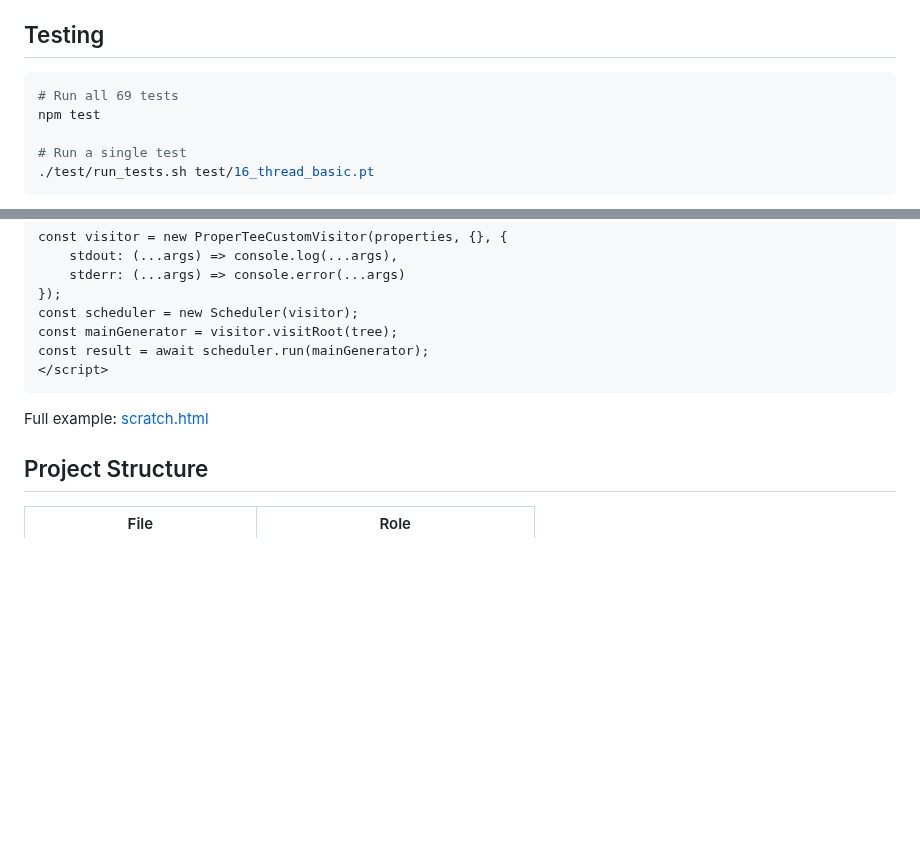
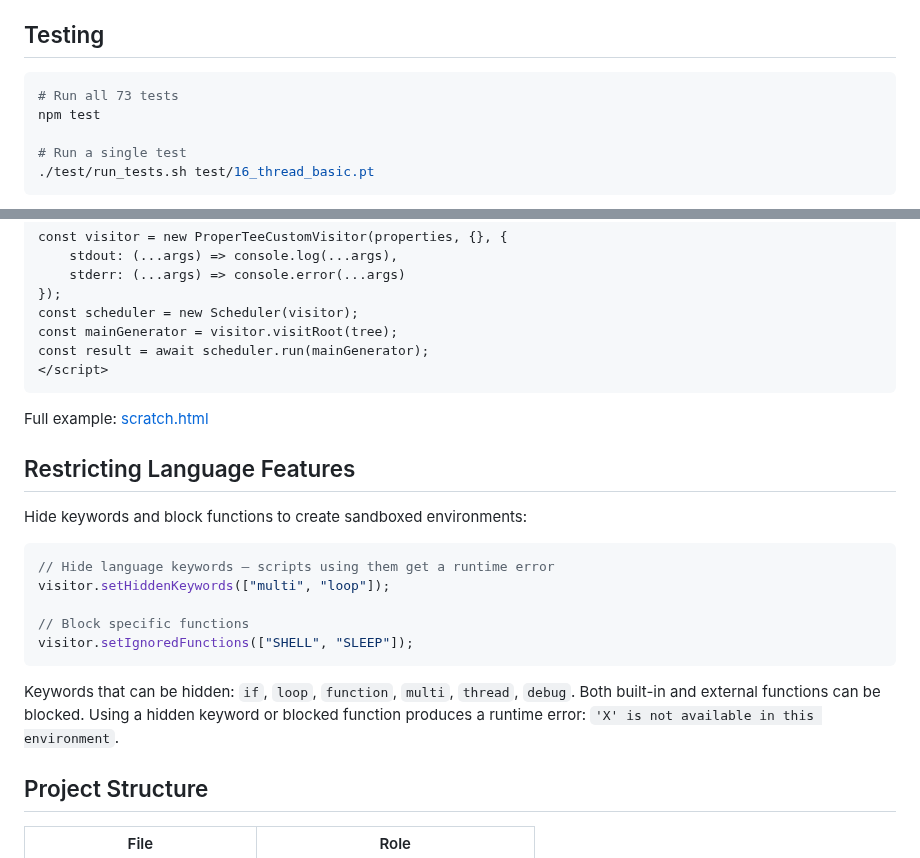
Before and after one commit to flatide/propertee-js, a Markdown page: README.md, 2 parts joined by grey strips. GitHub-like rendering; blank space fills up the shorter version.

Commit message:
Add language feature restrictions to README, update test count
Co-Authored-By: Claude Opus 4.6 <noreply@anthropic.com>

````diff
--- a/README.md
+++ b/README.md
@@ -88,7 +88,7 @@ Prerequisites: [antlr4 CLI](https://www.antlr.org/) (`brew install antlr` on mac
 ## Testing
 
 ```bash
-# Run all 69 tests
+# Run all 73 tests
 npm test
 
 # Run a single test
@@ -128,6 +128,20 @@ const result = await scheduler.run(mainGenerator);
 
 Full example: [scratch.html](https://github.com/flatide/propertee-js/blob/main/docs/dist/scratch.html)
 
+## Restricting Language Features
+
+Hide keywords and block functions to create sandboxed environments:
+
+```javascript
+// Hide language keywords — scripts using them get a runtime error
+visitor.setHiddenKeywords(["multi", "loop"]);
+
+// Block specific functions
+visitor.setIgnoredFunctions(["SHELL", "SLEEP"]);
+```
+
+Keywords that can be hidden: `if`, `loop`, `function`, `multi`, `thread`, `debug`. Both built-in and external functions can be blocked. Using a hidden keyword or blocked function produces a runtime error: `'X' is not available in this environment`.
+
 ## Project Structure
 
 | File | Role |
````
